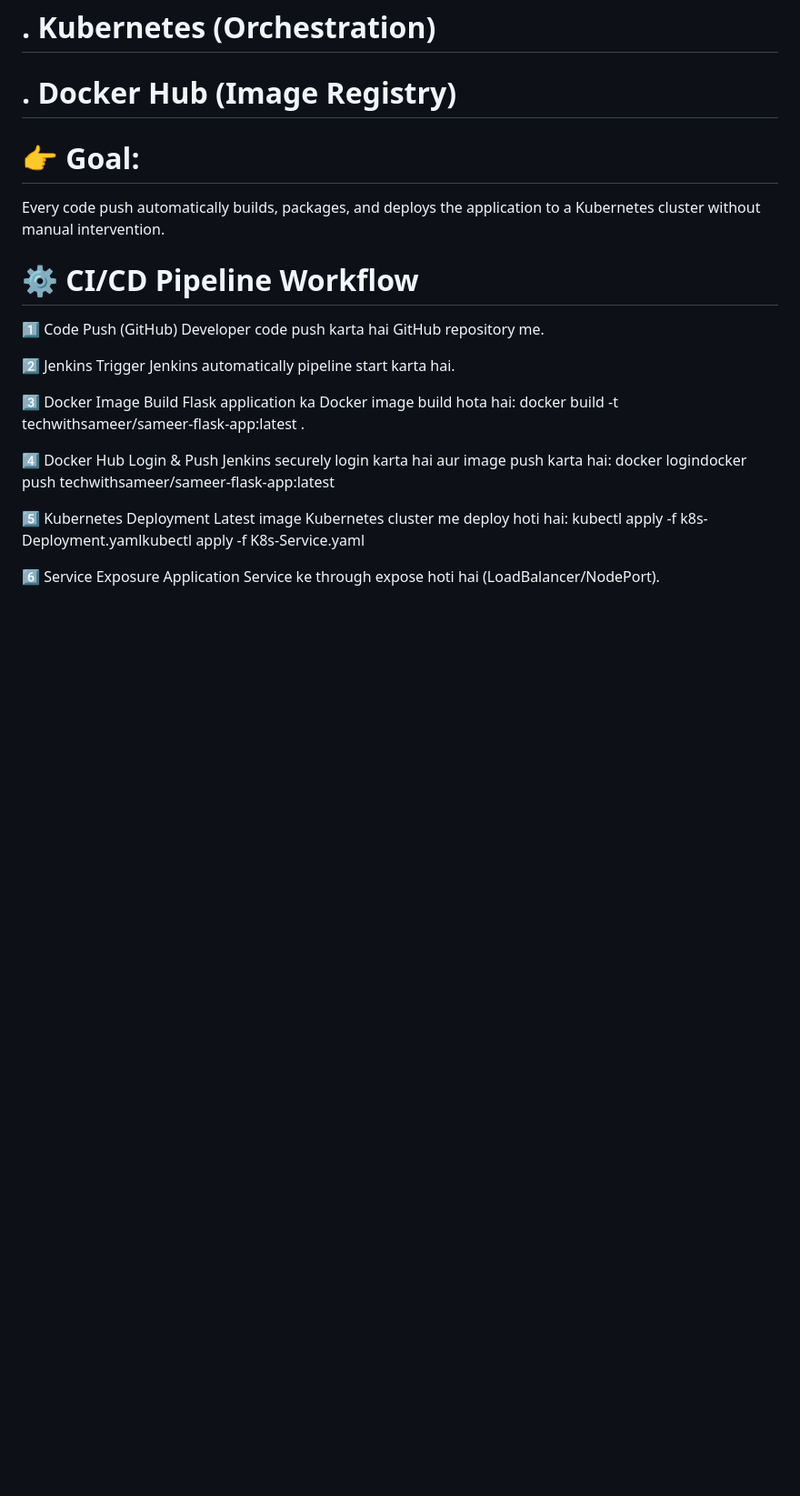
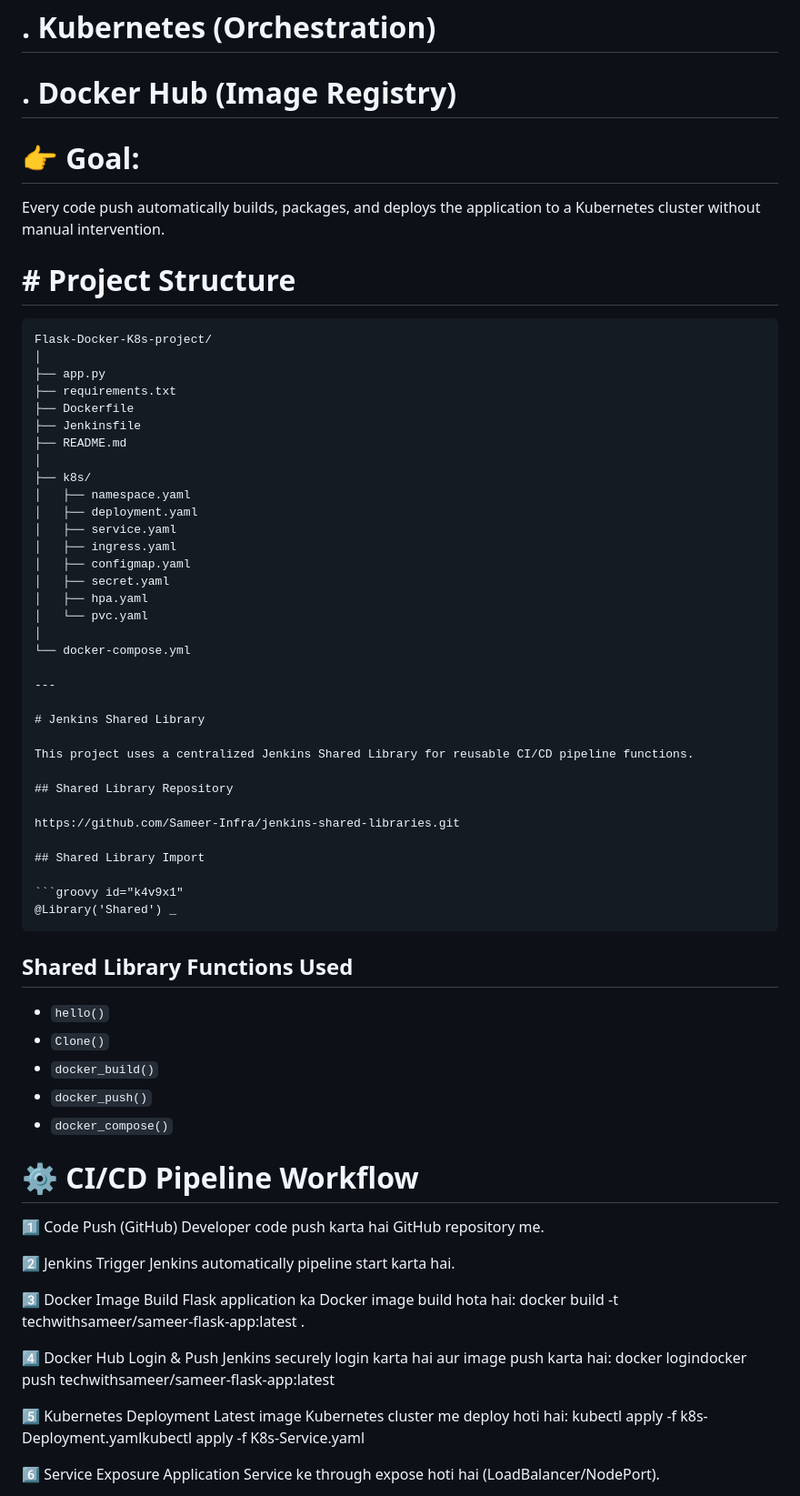
Before and after one commit to Sameer-Infra/Flask-Docker-K8s-project, a Markdown page: README.md, the part around the change. Shown at 91% size. Rendered like a GitHub page; blank space fills up the shorter version.

````diff
--- a/README.md
+++ b/README.md
@@ -21,7 +21,56 @@ This project demonstrates a real-world DevOps CI/CD pipeline that automates depl
 
 
 # 👉 Goal:
-Every code push automatically builds, packages, and deploys the application to a Kubernetes cluster without manual intervention.
+Every code push automatically builds, packages, and deploys the application to a Kubernetes cluster without manual
+intervention.
+
+# # Project Structure
+
+```text id="m5k8v2"
+Flask-Docker-K8s-project/
+│
+├── app.py
+├── requirements.txt
+├── Dockerfile
+├── Jenkinsfile
+├── README.md
+│
+├── k8s/
+│   ├── namespace.yaml
+│   ├── deployment.yaml
+│   ├── service.yaml
+│   ├── ingress.yaml
+│   ├── configmap.yaml
+│   ├── secret.yaml
+│   ├── hpa.yaml
+│   └── pvc.yaml
+│
+└── docker-compose.yml
+
+---
+
+# Jenkins Shared Library
+
+This project uses a centralized Jenkins Shared Library for reusable CI/CD pipeline functions.
+
+## Shared Library Repository
+
+https://github.com/Sameer-Infra/jenkins-shared-libraries.git
+
+## Shared Library Import
+
+```groovy id="k4v9x1"
+@Library('Shared') _
+```
+
+## Shared Library Functions Used
+
+* `hello()`
+* `Clone()`
+* `docker_build()`
+* `docker_push()`
+* `docker_compose()`
+
 
 
 # ⚙️ CI/CD Pipeline Workflow
````
